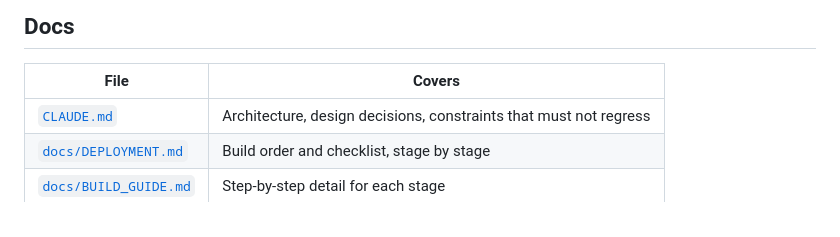
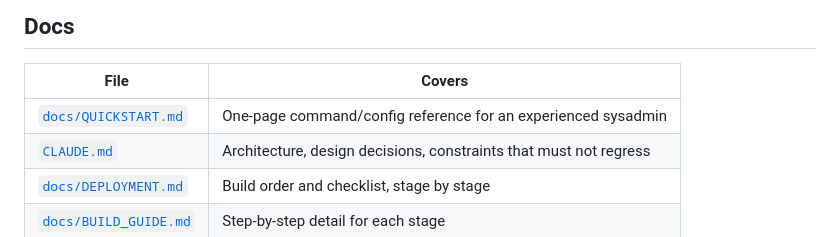
Before and after one commit to orneh24/lab-tester, a Markdown page: README.md, the part around the change. Rendered like a GitHub page.

```diff
--- a/README.md
+++ b/README.md
@@ -70,6 +70,7 @@ skips both. Ports below 1024 need root, hence `HUB_SYSLOG_PORT` above here.
 
 | File | Covers |
 |---|---|
+| [`docs/QUICKSTART.md`](docs/QUICKSTART.md) | One-page command/config reference for an experienced sysadmin |
 | [`CLAUDE.md`](CLAUDE.md) | Architecture, design decisions, constraints that must not regress |
 | [`docs/DEPLOYMENT.md`](docs/DEPLOYMENT.md) | Build order and checklist, stage by stage |
 | [`docs/BUILD_GUIDE.md`](docs/BUILD_GUIDE.md) | Step-by-step detail for each stage |
```
Also changed, not shown: docs/QUICKSTART.md (added, +136 -0 lines).
